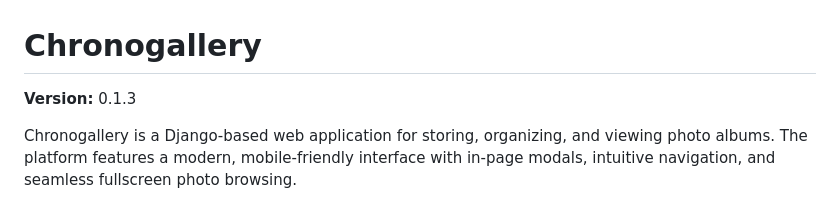
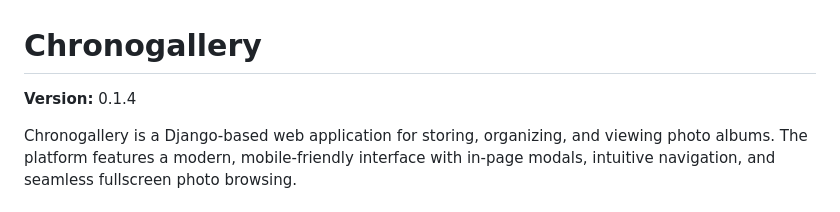
Before and after one commit to abiasotti/chronogallery, a Markdown page: README.md, the part around the change. Drawn GitHub-style.

Commit message:
Version bump

```diff
--- a/README.md
+++ b/README.md
@@ -1,6 +1,6 @@
 # Chronogallery
 
-**Version:** 0.1.3
+**Version:** 0.1.4
 
 Chronogallery is a Django-based web application for storing, organizing, and viewing photo albums. The platform features a modern, mobile-friendly interface with in-page modals, intuitive navigation, and seamless fullscreen photo browsing.
 
```
